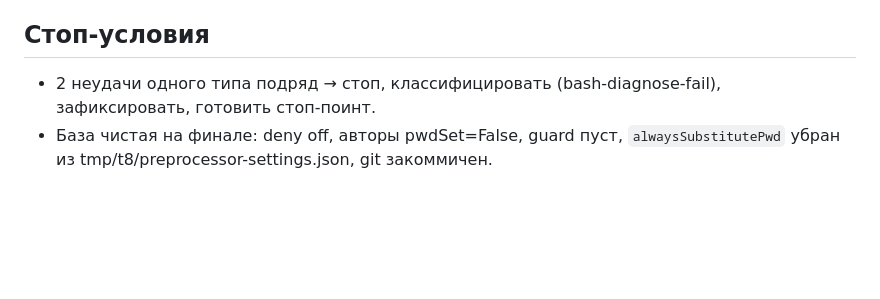
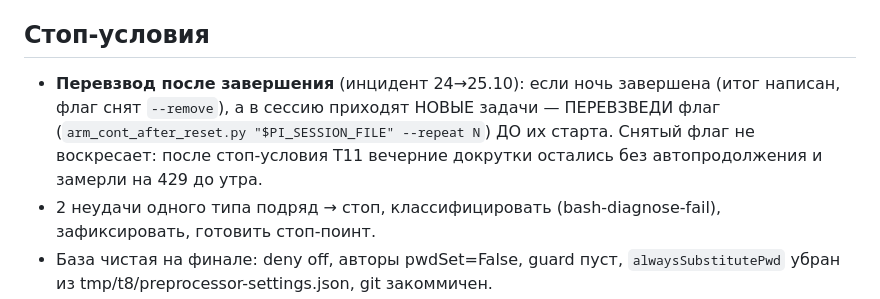
Before and after one commit to redokov/APKScenTest, a Markdown page: docs/night-prompt-2026-10-26.md, the part around the change. Drawn GitHub-style; blank space fills up the shorter version.

Commit message:
night-prompt T12: правило перевзвода cont-after-reset после завершения (инцидент 24-25.10: флаг снят по стоп-условию, вечерние задачи замёрзли на 429)

```diff
--- a/docs/night-prompt-2026-10-26.md
+++ b/docs/night-prompt-2026-10-26.md
@@ -119,6 +119,11 @@
 
 ## Стоп-условия
 
+- **Перевзвод после завершения** (инцидент 24→25.10): если ночь завершена
+  (итог написан, флаг снят `--remove`), а в сессию приходят НОВЫЕ задачи —
+  ПЕРЕВЗВЕДИ флаг (`arm_cont_after_reset.py "$PI_SESSION_FILE" --repeat N`)
+  ДО их старта. Снятый флаг не воскресает: после стоп-условия T11 вечерние
+  докрутки остались без автопродолжения и замерли на 429 до утра.
 - 2 неудачи одного типа подряд → стоп, классифицировать
   (bash-diagnose-fail), зафиксировать, готовить стоп-поинт.
 - База чистая на финале: deny off, авторы pwdSet=False, guard пуст,
```
